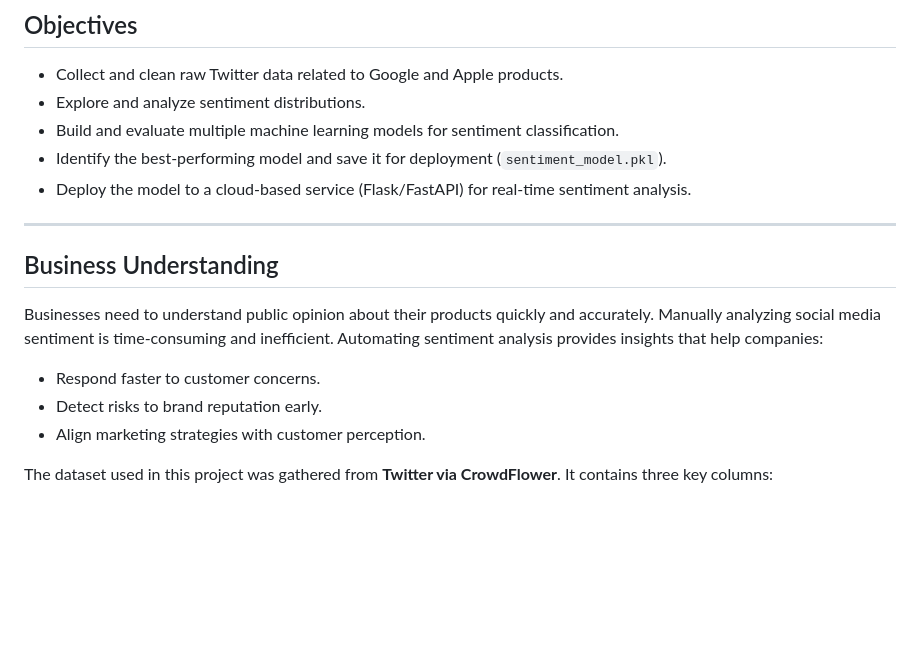
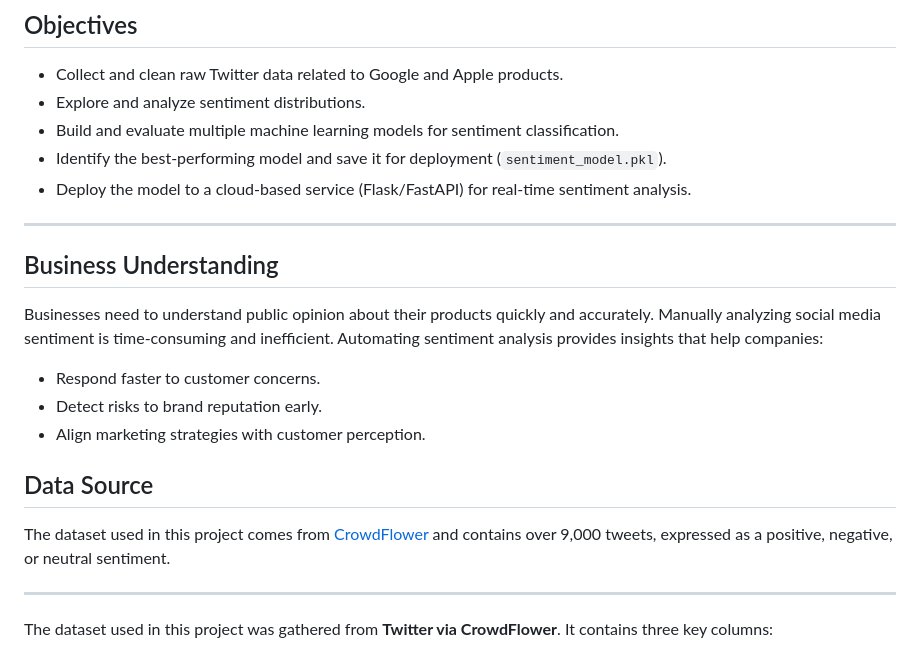
Before and after one commit to Kate-Maina/Phase-4-Project, a Markdown page: README.md, the part around the change. GitHub-like rendering; blank space fills up the shorter version.

```diff
--- a/README.md
+++ b/README.md
@@ -27,12 +27,18 @@ View our project planner here: [Notion Project Planner](https://www.notion.so/Gr
 - Build and evaluate multiple machine learning models for sentiment classification.
 - Identify the best-performing model and save it for deployment (`sentiment_model.pkl`).
 - Deploy the model to a cloud-based service (Flask/FastAPI) for real-time sentiment analysis.
+
 ---
 ## Business Understanding
 Businesses need to understand public opinion about their products quickly and accurately. Manually analyzing social media sentiment is time-consuming and inefficient. Automating sentiment analysis provides insights that help companies:
 - Respond faster to customer concerns.
 - Detect risks to brand reputation early.
 - Align marketing strategies with customer perception.
+
+## Data Source
+The dataset used in this project comes from [CrowdFlower](https://data.world/crowdflower/brands-and-product-emotions) and contains over 9,000 tweets, expressed as a positive, negative, or neutral sentiment.
+
+---
 
 The dataset used in this project was gathered from **Twitter via CrowdFlower**. It contains three key columns:
 1. **Text** – The tweet content.
```
